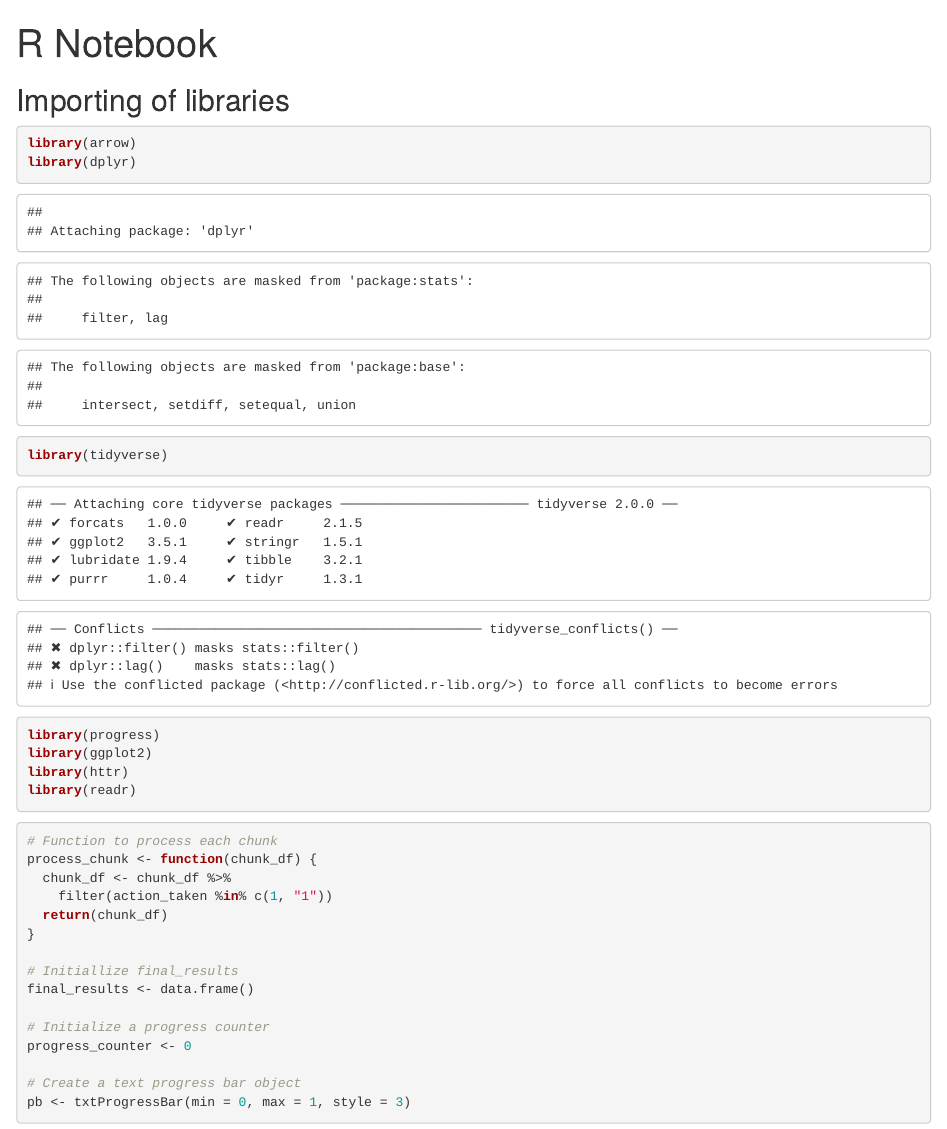
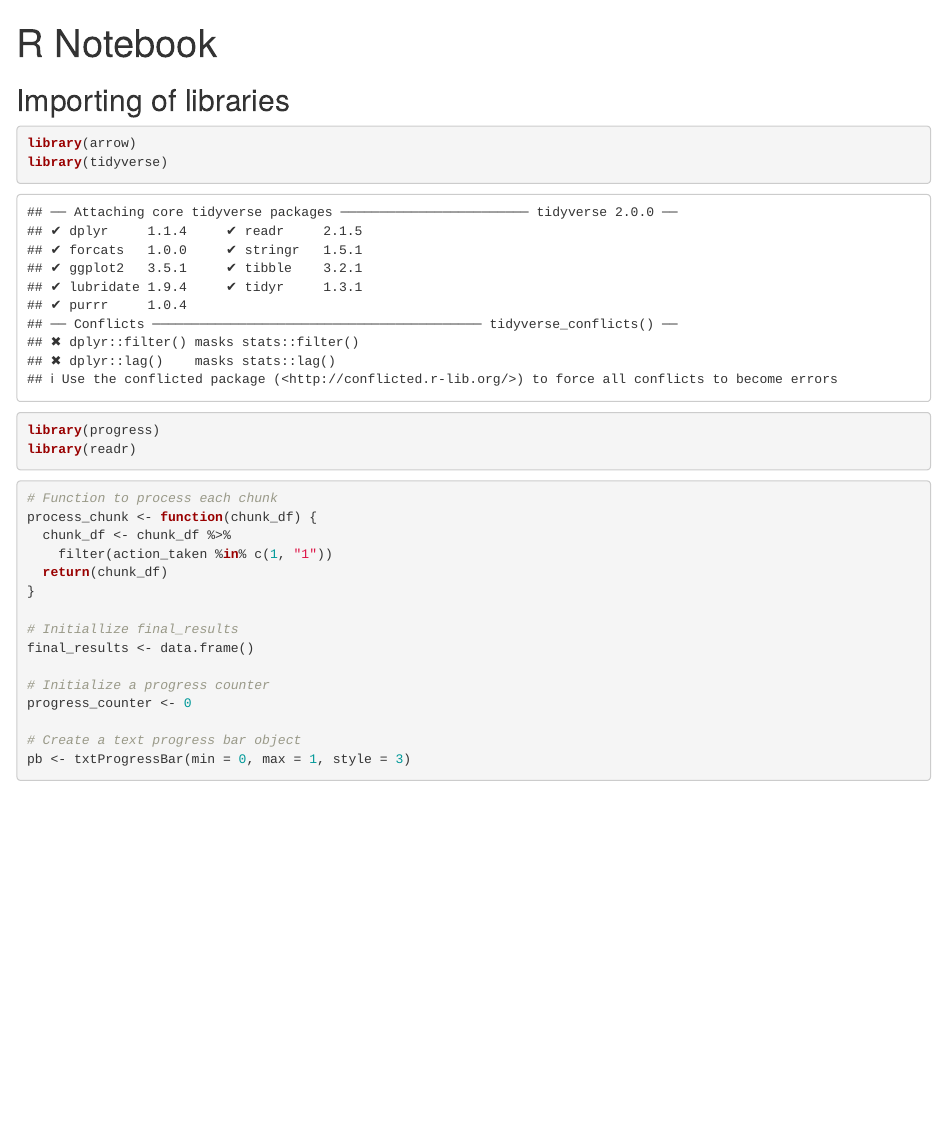
Before and after one commit to aisolori/HMDA-Data, an R Markdown document (Mortgage Data Processing Script 2023.Rmd): the page in a window 1100 px wide, from its top. Rendered offline with R 4.5, knitr and Pandoc, with nearby package versions; some code elsewhere in the file could not run offline.

Commit message:
Update Mortgage Data Processing Script 2023.Rmd

````diff
--- a/Mortgage Data Processing Script 2023.Rmd
+++ b/Mortgage Data Processing Script 2023.Rmd
@@ -6,11 +6,8 @@ title: "R Notebook"
 
 ```{r}
 library(arrow)
-library(dplyr)
 library(tidyverse)
 library(progress)
-library(ggplot2)
-library(httr)
 library(readr)
 ```
 
````
